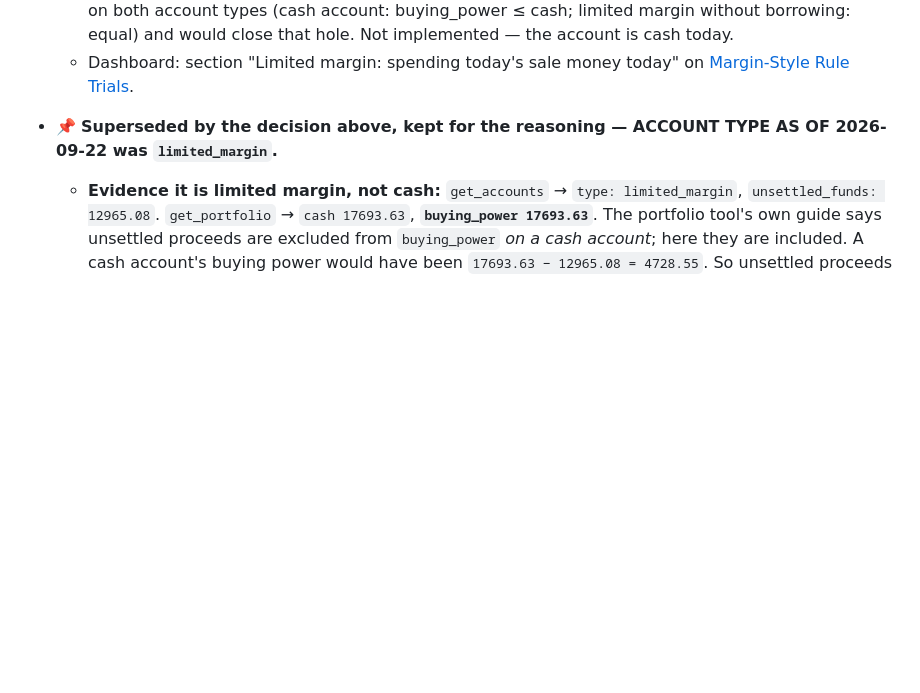
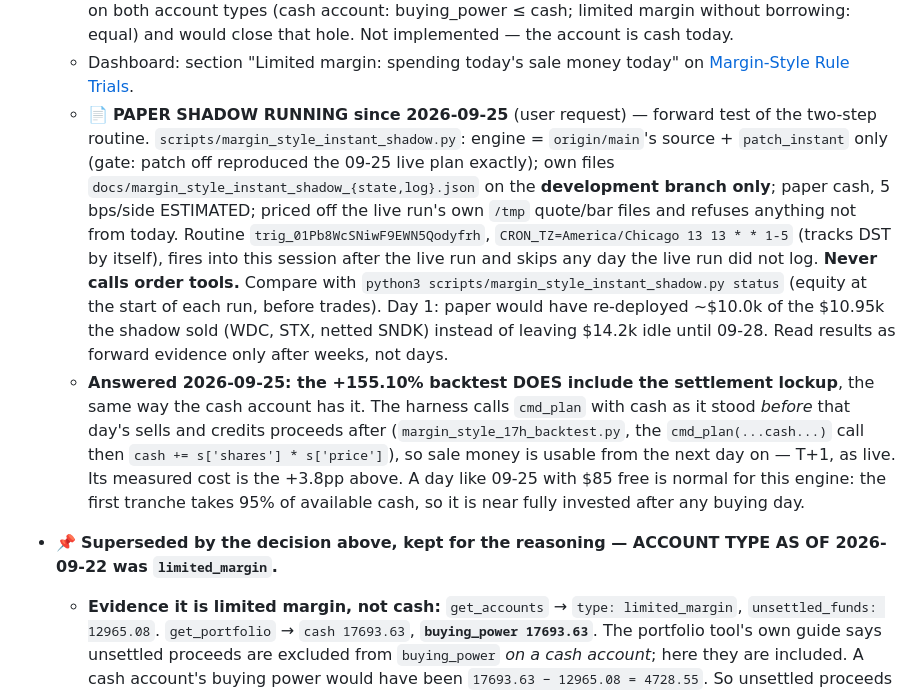
Before and after one commit to Maroju100/swing-screener-, a Markdown page: CLAUDE.md, the part around the change. Rendered like a GitHub page; blank space fills up the shorter version.

Commit message:
Port CLAUDE.md shadow/settlement notes from development branch (file-by-file)
Co-Authored-By: Claude Opus 5.5 <noreply@anthropic.com>
Claude-Session: https://claude.ai/code/session_0192gfhi89aFvxnV4fU9ZN9S

```diff
--- a/CLAUDE.md
+++ b/CLAUDE.md
@@ -401,6 +401,28 @@ below are what makes a claim checkable.
     the account is cash today.
   - Dashboard: section "Limited margin: spending today's sale money today" on
     [Margin-Style Rule Trials](https://claude.ai/artifact/4H8w99Qw8ZwmSkpMKvf8qp).
+  - 📄 **PAPER SHADOW RUNNING since 2026-09-25** (user request) — forward test
+    of the two-step routine. `scripts/margin_style_instant_shadow.py`: engine =
+    `origin/main`'s source + `patch_instant` only (gate: patch off reproduced the
+    09-25 live plan exactly); own files `docs/margin_style_instant_shadow_{state,log}.json`
+    on the **development branch only**; paper cash, 5 bps/side ESTIMATED; priced
+    off the live run's own `/tmp` quote/bar files and refuses anything not from
+    today. Routine `trig_01Pb8WcSNiwF9EWN5Qodyfrh`, `CRON_TZ=America/Chicago
+    13 13 * * 1-5` (tracks DST by itself), fires into this session after the
+    live run and skips any day the live run did not log. **Never calls order
+    tools.** Compare with `python3 scripts/margin_style_instant_shadow.py status`
+    (equity at the start of each run, before trades). Day 1: paper would have
+    re-deployed ~$10.0k of the $10.95k the shadow sold (WDC, STX, netted SNDK) instead
+    of leaving $14.2k idle until 09-28. Read results as forward evidence only
+    after weeks, not days.
+  - **Answered 2026-09-25: the +155.10% backtest DOES include the settlement
+    lockup**, the same way the cash account has it. The harness calls `cmd_plan`
+    with cash as it stood *before* that day's sells and credits proceeds after
+    (`margin_style_17h_backtest.py`, the `cmd_plan(...cash...)` call then
+    `cash += s['shares'] * s['price']`), so sale money is usable from the next
+    day on — T+1, as live. Its measured cost is the +3.8pp above. A day like
+    09-25 with $85 free is normal for this engine: the first tranche takes 95% of
+    available cash, so it is near fully invested after any buying day.
 - 📌 **Superseded by the decision above, kept for the reasoning — ACCOUNT TYPE
   AS OF 2026-09-22 was `limited_margin`.**
   - **Evidence it is limited margin, not cash:** `get_accounts` →
```
